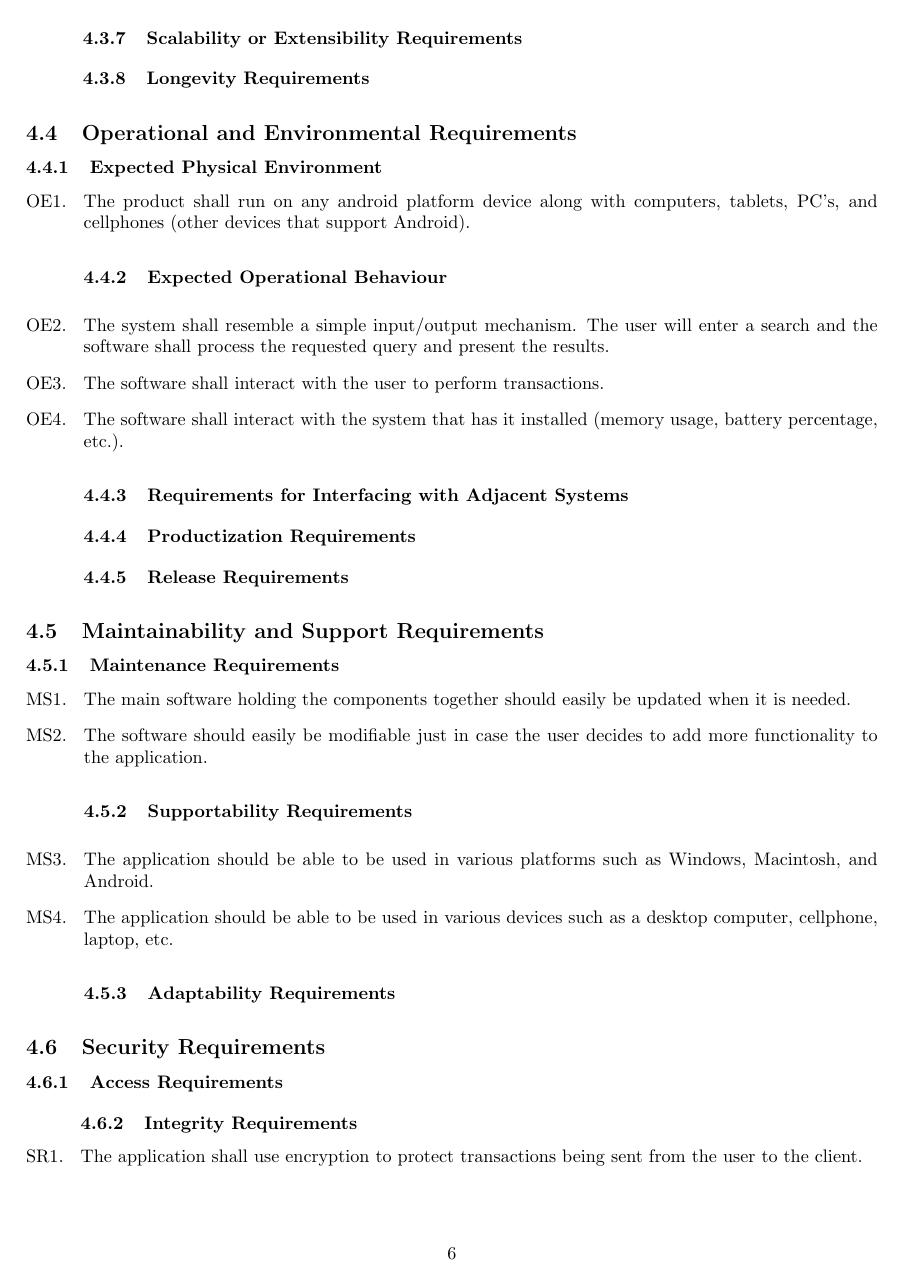
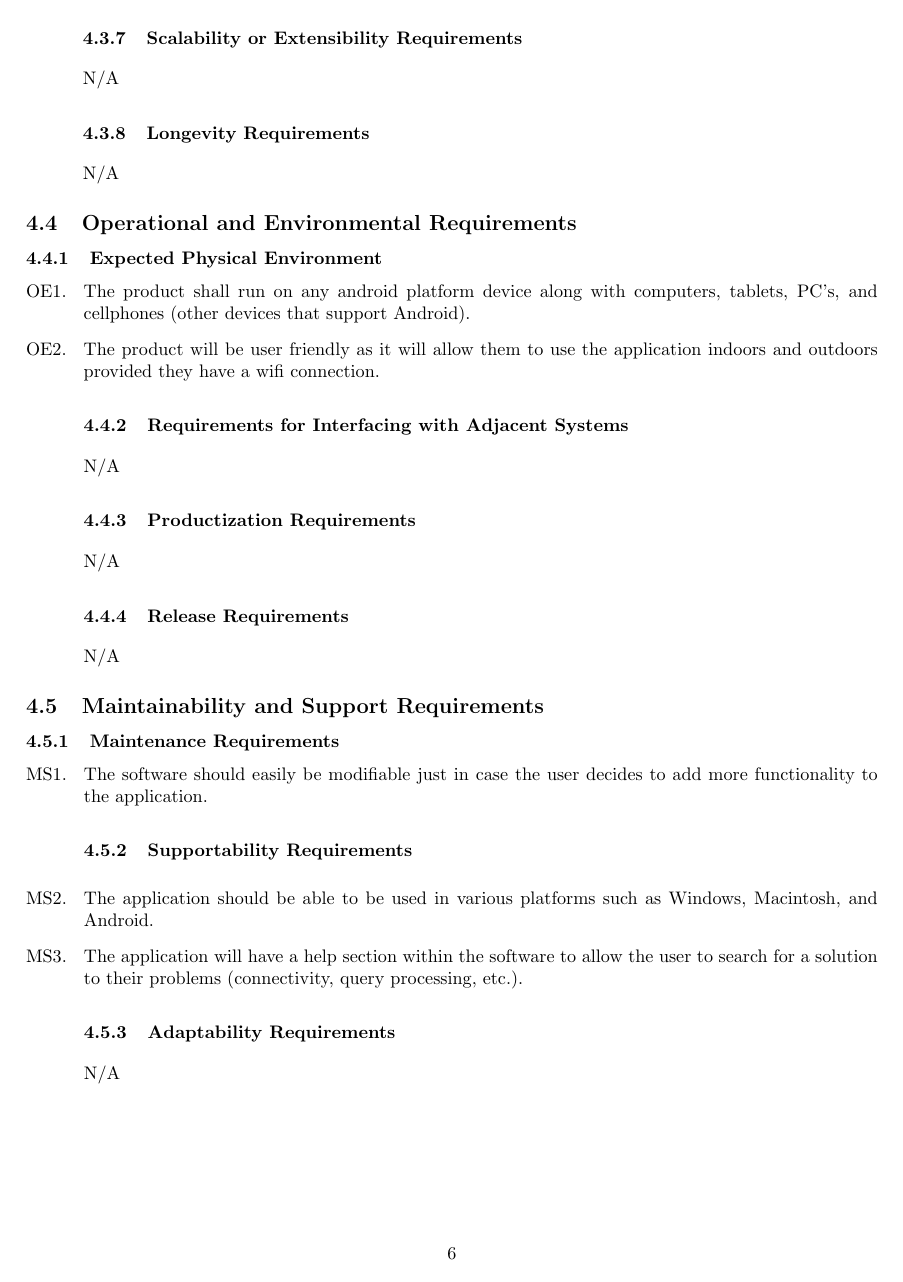
Before and after one commit to SE3A04/MovieFinder, a LaTeX document (Documentation/1-SRS/SRS.tex): page 6 of 8. Compiled offline with pdfLaTeX.

Commit message:
added external non functional requirements file to SRS documentation file

```diff
--- a/Documentation/1-SRS/SRS.tex
+++ b/Documentation/1-SRS/SRS.tex
@@ -342,11 +349,17 @@ N/A
 
 \subsubsection{Scalability or Extensibility Requirements}
 \label{ssub:scalability_or_extensibility_requirements}
+\begin{enumerate}[{N/A} ]
+	\item
+\end{enumerate}
 
 % End SubSubSection
 
 \subsubsection{Longevity Requirements}
 \label{ssub:longevity_requirements}
+\begin{enumerate}[{N/A} ]
+	\item
+\end{enumerate}
 \end{enumerate}
 % End SubSubSection
 
@@ -361,26 +374,27 @@ N/A
 % Begin SubSubSection
 \begin{enumerate}[{OE}1. ]
 	\item The product shall run on any android platform device along with computers, tablets, PC’s, and cellphones (other devices that support Android).
+	\item The product will be user friendly as it will allow them to use the application indoors and outdoors provided they have a
+wifi connection.
 % End SubSubSection
-
-\subsubsection{Expected Operational Behaviour}
-\label{ssub:expected_operational_behaviour}
-% Begin SubSubSection
-	\item The system shall resemble a simple input/output mechanism. The user will enter a search and the software shall process the requested query and present the results.
-	\item The software shall interact with the user to perform transactions.
-	\item The software shall interact with the system that has it installed (memory usage, battery percentage, etc.).
-
 
 \subsubsection{Requirements for Interfacing with Adjacent Systems}
 \label{ssub:requirements_for_interfacing_with_adjacent_systems}
-
+\begin{enumerate}[{N/A} ]
+	\item
+\end{enumerate}
 
 \subsubsection{Productization Requirements}
 \label{ssub:productization_requirements}
-
+\begin{enumerate}[{N/A} ]
+	\item
+\end{enumerate}
 
 \subsubsection{Release Requirements}
 \label{ssub:release_requirements}
+\begin{enumerate}[{N/A} ]
+	\item
+\end{enumerate}
 \end{enumerate}
 
 
@@ -392,20 +406,20 @@ N/A
 \label{ssub:maintenance_requirements}
 % Begin SubSubSection
 \begin{enumerate}[{MS}1. ]
-	\item The main software holding the components together should easily be updated when it is needed.
 	\item The software should easily be modifiable just in case the user decides to add more functionality to the application.
-
 
 \subsubsection{Supportability Requirements}
 \label{ssub:supportability_requirements}
 % Begin SubSubSection
 	\item The application should be able to be used in various platforms such as Windows, Macintosh, and Android.
-	\item The application should be able to be used in various devices such as a desktop computer, cellphone, laptop, etc.
+	\item The application will have a help section within the software to allow the user to search for a solution to their problems (connectivity, query processing, etc.).
 % End SubSubSection
 
 \subsubsection{Adaptability Requirements}
 \label{ssub:adaptability_requirements}
-
+\begin{enumerate}[{N/A} ]
+	\item
+\end{enumerate}
 \end{enumerate}
 
 % End SubSection
@@ -423,7 +437,8 @@ N/A
 \subsubsection{Integrity Requirements}
 \label{ssub:integrity_requirements}
 	\item The application shall use encryption to protect transactions being sent from the user to the client.
-
+	\item The application shall make sure queries are made with proper spell check (provide the user with a "did you mean" suggestion, etc.).
+	\item The application shall protect itself from viruses and other malware attacks (prompting the computer to virus scan, etc.).
 % End SubSubSection
 
 \subsubsection{Privacy Requirements}
```
Also changed, not shown: Documentation/1-SRS/SRS.pdf, Requirements.pdf (added), Documentation/1-SRS/SRS.tex (44 more changed lines), 1 other file.
